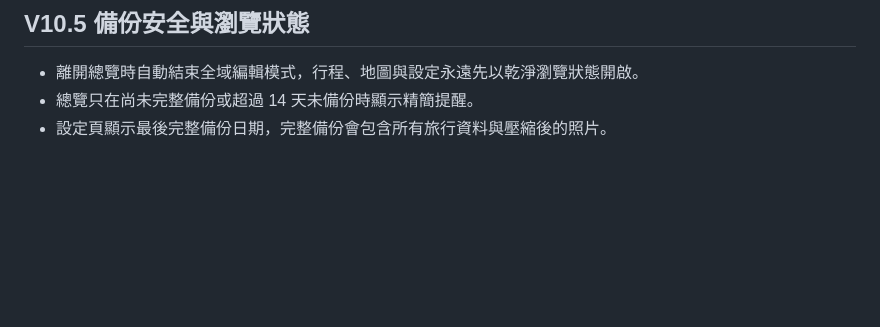
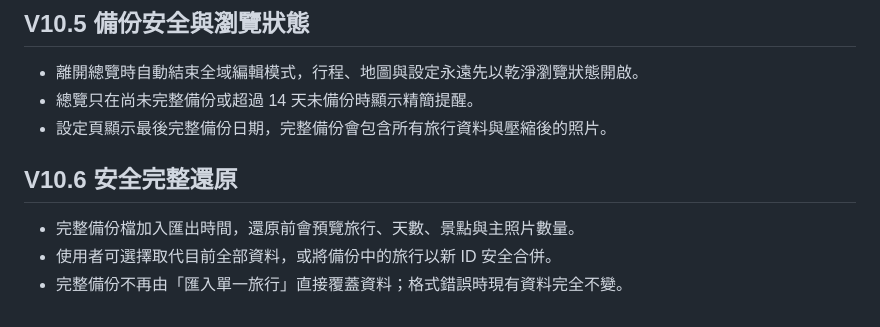
Before and after one commit to kdusec-alt/Fukuoka, a Markdown page: README.md, the part around the change. Rendered like a GitHub page; blank space fills up the shorter version.

Commit message:
Add safe full backup restore

```diff
--- a/README.md
+++ b/README.md
@@ -111,3 +111,9 @@ python3 -m json.tool manifest.json
 - 離開總覽時自動結束全域編輯模式，行程、地圖與設定永遠先以乾淨瀏覽狀態開啟。
 - 總覽只在尚未完整備份或超過 14 天未備份時顯示精簡提醒。
 - 設定頁顯示最後完整備份日期，完整備份會包含所有旅行資料與壓縮後的照片。
+
+## V10.6 安全完整還原
+
+- 完整備份檔加入匯出時間，還原前會預覽旅行、天數、景點與主照片數量。
+- 使用者可選擇取代目前全部資料，或將備份中的旅行以新 ID 安全合併。
+- 完整備份不再由「匯入單一旅行」直接覆蓋資料；格式錯誤時現有資料完全不變。
```
